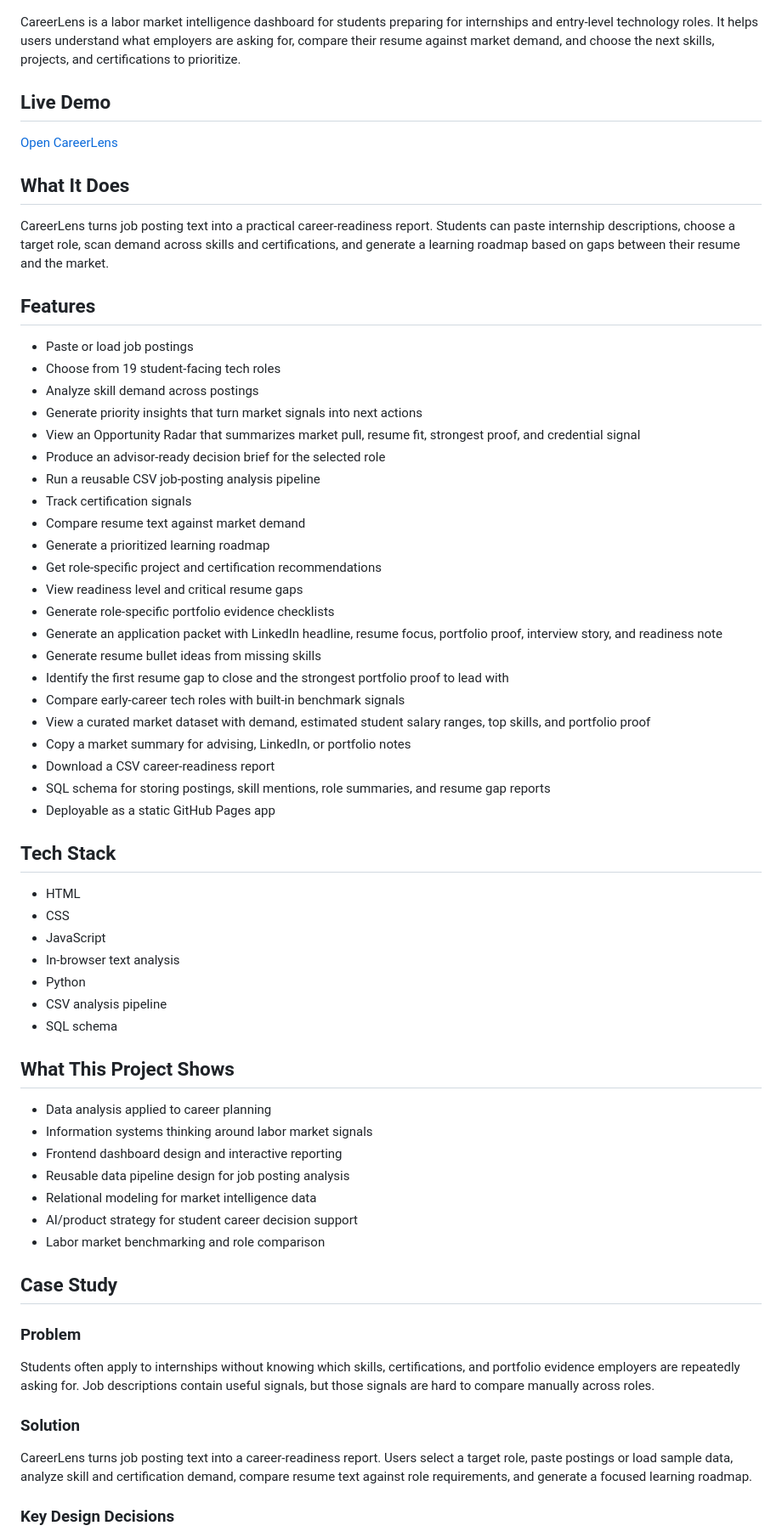
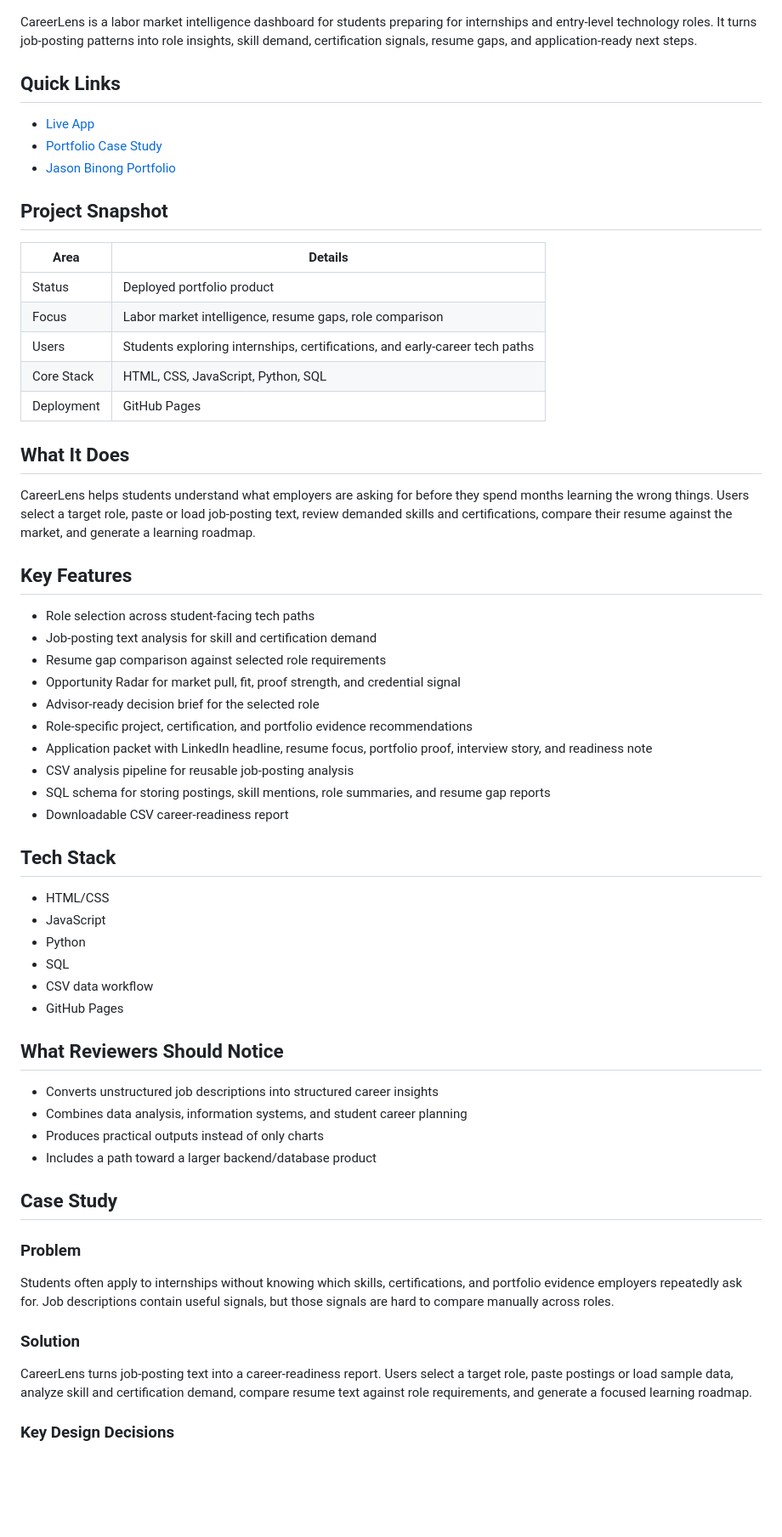
Before and after one commit to jasonbinong/CareerLens-AI, a Markdown page: README.md, the part around one of its changes. Shown at 85% size. Rendered like a GitHub page; blank space fills up the shorter version.

Commit message:
Polish project README

```diff
--- a/README.md
+++ b/README.md
@@ -2,70 +2,66 @@
 
 ![CareerLens thumbnail](thumbnail.png)
 
-CareerLens is a labor market intelligence dashboard for students preparing for internships and entry-level technology roles. It helps users understand what employers are asking for, compare their resume against market demand, and choose the next skills, projects, and certifications to prioritize.
+CareerLens is a labor market intelligence dashboard for students preparing for internships and entry-level technology roles. It turns job-posting patterns into role insights, skill demand, certification signals, resume gaps, and application-ready next steps.
 
-## Live Demo
+## Quick Links
 
-[Open CareerLens](https://jasonbinong.github.io/CareerLens/)
+- [Live App](https://jasonbinong.github.io/CareerLens/)
+- [Portfolio Case Study](https://jasonbinong.github.io/careerlens-case-study.html)
+- [Jason Binong Portfolio](https://jasonbinong.github.io/)
+
+## Project Snapshot
+
+| Area | Details |
+| --- | --- |
+| Status | Deployed portfolio product |
+| Focus | Labor market intelligence, resume gaps, role comparison |
+| Users | Students exploring internships, certifications, and early-career tech paths |
+| Core Stack | HTML, CSS, JavaScript, Python, SQL |
+| Deployment | GitHub Pages |
 
 ## What It Does
 
-CareerLens turns job posting text into a practical career-readiness report. Students can paste internship descriptions, choose a target role, scan demand across skills and certifications, and generate a learning roadmap based on gaps between their resume and the market.
+CareerLens helps students understand what employers are asking for before they spend months learning the wrong things. Users select a target role, paste or load job-posting text, review demanded skills and certifications, compare their resume against the market, and generate a learning roadmap.
 
-## Features
+## Key Features
 
-- Paste or load job postings
-- Choose from 19 student-facing tech roles
-- Analyze skill demand across postings
-- Generate priority insights that turn market signals into next actions
-- View an Opportunity Radar that summarizes market pull, resume fit, strongest proof, and credential signal
-- Produce an advisor-ready decision brief for the selected role
-- Run a reusable CSV job-posting analysis pipeline
-- Track certification signals
-- Compare resume text against market demand
-- Generate a prioritized learning roadmap
-- Get role-specific project and certification recommendations
-- View readiness level and critical resume gaps
-- Generate role-specific portfolio evidence checklists
-- Generate an application packet with LinkedIn headline, resume focus, portfolio proof, interview story, and readiness note
-- Generate resume bullet ideas from missing skills
-- Identify the first resume gap to close and the strongest portfolio proof to lead with
-- Compare early-career tech roles with built-in benchmark signals
-- View a curated market dataset with demand, estimated student salary ranges, top skills, and portfolio proof
-- Copy a market summary for advising, LinkedIn, or portfolio notes
-- Download a CSV career-readiness report
+- Role selection across student-facing tech paths
+- Job-posting text analysis for skill and certification demand
+- Resume gap comparison against selected role requirements
+- Opportunity Radar for market pull, fit, proof strength, and credential signal
+- Advisor-ready decision brief for the selected role
+- Role-specific project, certification, and portfolio evidence recommendations
+- Application packet with LinkedIn headline, resume focus, portfolio proof, interview story, and readiness note
+- CSV analysis pipeline for reusable job-posting analysis
 - SQL schema for storing postings, skill mentions, role summaries, and resume gap reports
-- Deployable as a static GitHub Pages app
+- Downloadable CSV career-readiness report
 
 ## Tech Stack
 
-- HTML
-- CSS
+- HTML/CSS
 - JavaScript
-- In-browser text analysis
 - Python
-- CSV analysis pipeline
-- SQL schema
+- SQL
+- CSV data workflow
+- GitHub Pages
 
-## What This Project Shows
+## What Reviewers Should Notice
 
-- Data analysis applied to career planning
-- Information systems thinking around labor market signals
-- Frontend dashboard design and interactive reporting
-- Reusable data pipeline design for job posting analysis
-- Relational modeling for market intelligence data
-- AI/product strategy for student career decision support
-- Labor market benchmarking and role comparison
+- Converts unstructured job descriptions into structured career insights
+- Combines data analysis, information systems, and student career planning
+- Produces practical outputs instead of only charts
+- Includes a path toward a larger backend/database product
 
 ## Case Study
 
 ### Problem
 
-Students often apply to internships without knowing which skills, certifications, and portfolio evidence employers are repeatedly asking for. Job descriptions contain useful signals, but those signals are hard to compare manually across roles.
+Students often apply to internships without knowing which skills, certifications, and portfolio evidence employers repeatedly ask for. Job descriptions contain useful signals, but those signals are hard to compare manually across roles.
 
 ### Solution
 
-CareerLens turns job posting text into a career-readiness report. Users select a target role, paste postings or load sample data, analyze skill and certification demand, compare resume text against role requirements, and generate a focused learning roadmap.
+CareerLens turns job-posting text into a career-readiness report. Users select a target role, paste postings or load sample data, analyze skill and certification demand, compare resume text against role requirements, and generate a focused learning roadmap.
 
 ### Key Design Decisions
 
```
Also changed, not shown: other parts of README.md (+13 -26 lines).
